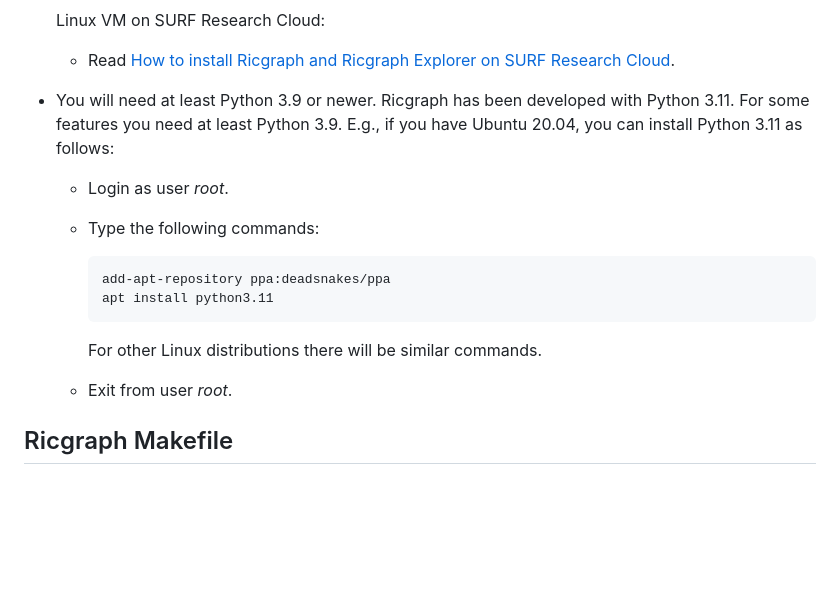
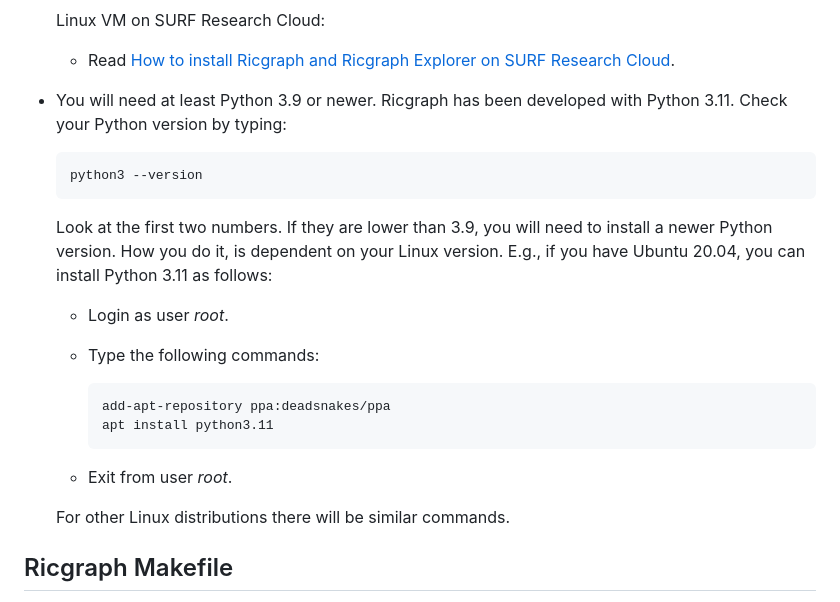
Before and after one commit to UtrechtUniversity/ricgraph, a Markdown page: docs/ricgraph_install_configure.md, the part around the change. Rendered like a GitHub page; blank space fills up the shorter version.

Commit message:
Clarified when to install a newer Python version

````diff
--- a/docs/ricgraph_install_configure.md
+++ b/docs/ricgraph_install_configure.md
@@ -166,7 +166,13 @@ since you have to do a number of things manually.
       Cloud](ricgraph_as_server.md#how-to-install-ricgraph-and-ricgraph-explorer-on-surf-research-cloud).
 * You will need at least Python 3.9 or newer.
   Ricgraph has been
-  developed with Python 3.11. For some features you need at least Python 3.9.
+  developed with Python 3.11.
+  Check your Python version by typing:
+  ```
+  python3 --version
+  ```
+  Look at the first two numbers. If they are lower than 3.9, you will need to install
+  a newer Python version. How you do it, is dependent on your Linux version.
   E.g., if you have Ubuntu 20.04, you can install Python 3.11 as follows:
     * Login as user *root*.
     * Type the following commands:
@@ -175,8 +181,9 @@ since you have to do a number of things manually.
       add-apt-repository ppa:deadsnakes/ppa
       apt install python3.11
       ```
-      For other Linux distributions there will be similar commands.
-    * Exit from user *root*.
+  * Exit from user *root*.
+
+  For other Linux distributions there will be similar commands.
 
 
 ## Ricgraph Makefile
````
